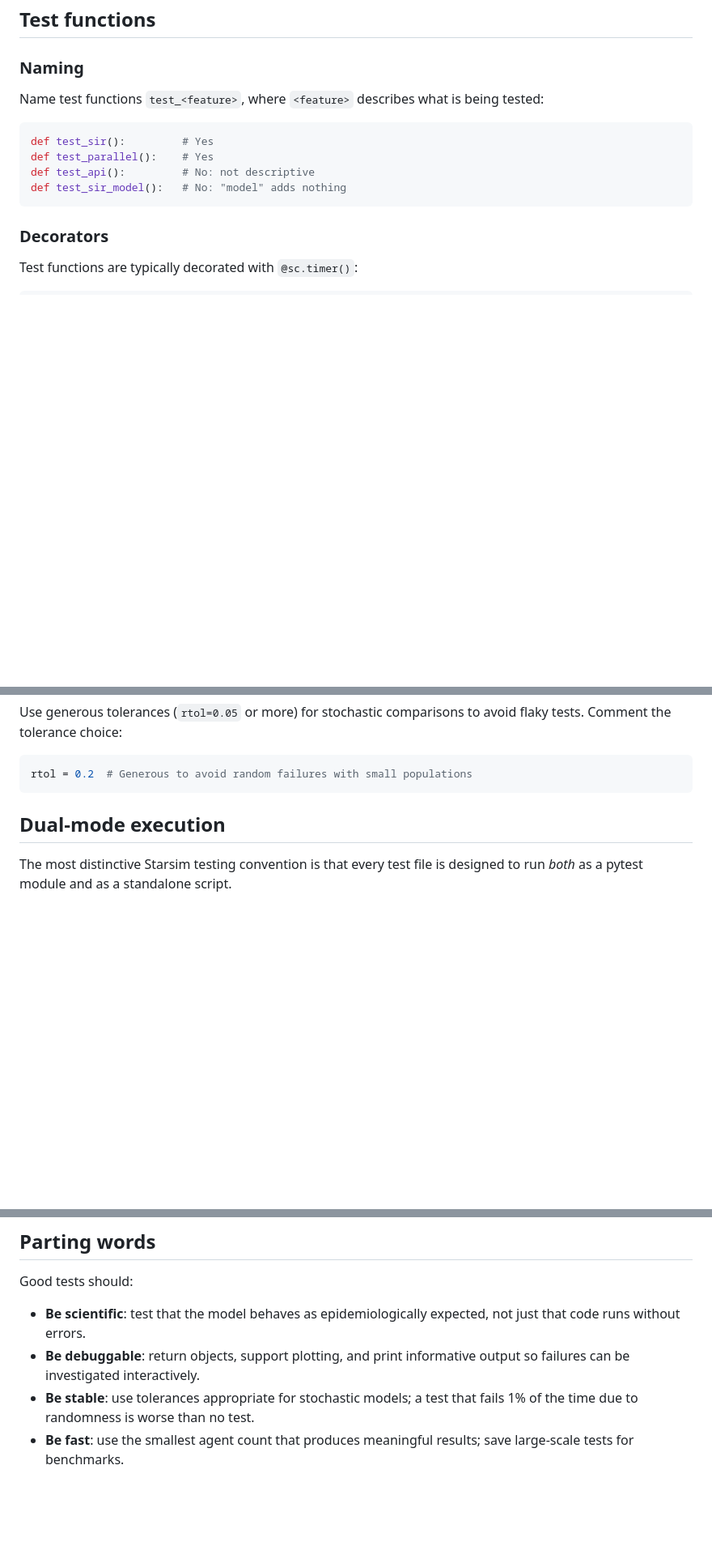
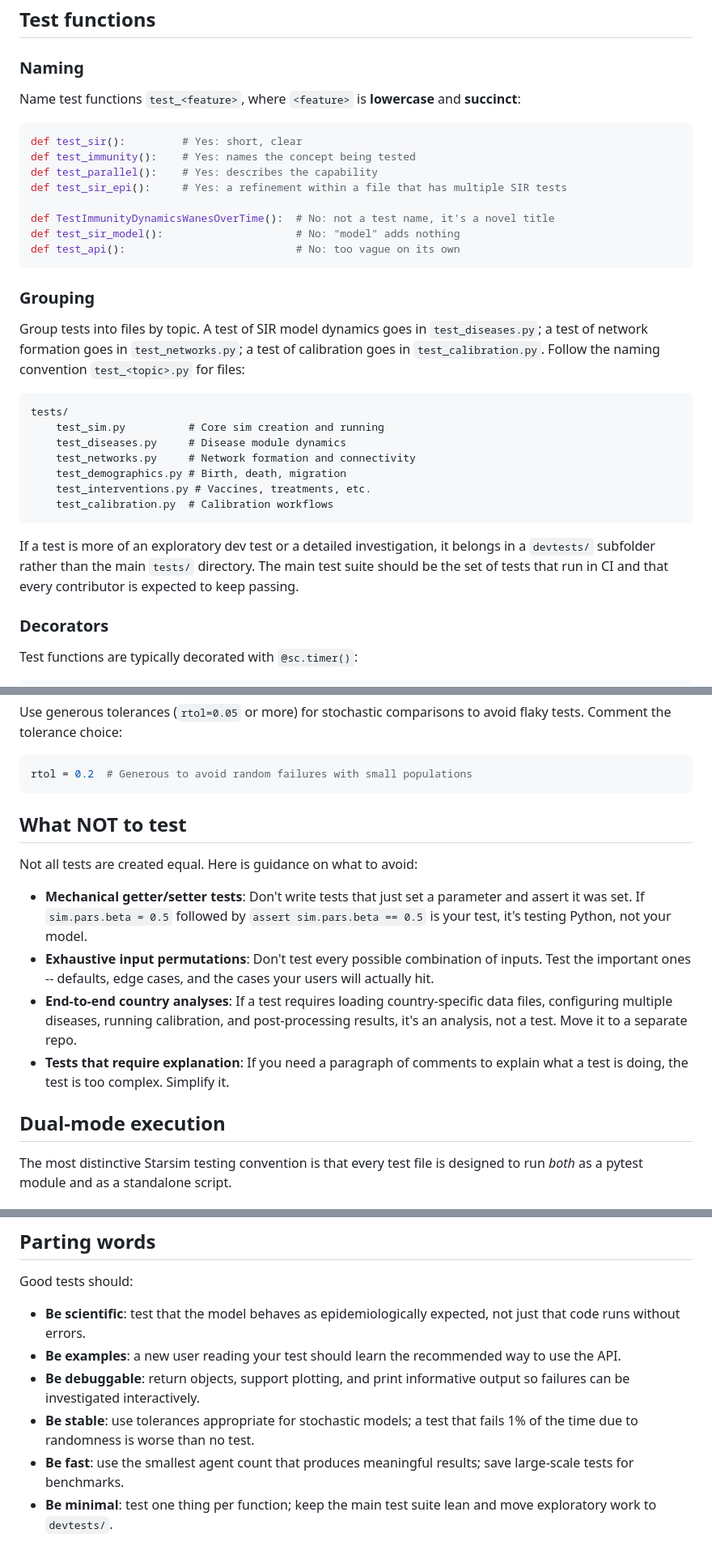
Before and after one commit to starsimhub/styleguide, a Markdown page: 3_tests.md, 3 parts joined by grey strips. Shown at 81% size. Rendered like a GitHub page; blank space fills up the shorter version.

Commit message:
more notes

````diff
--- a/3_tests.md
+++ b/3_tests.md
@@ -110,14 +140,34 @@ Use the smallest agent count that still produces meaningful test results. Integr
 
 ### Naming
 
-Name test functions `test_<feature>`, where `<feature>` describes what is being tested:
+Name test functions `test_<feature>`, where `<feature>` is **lowercase** and **succinct**:
 
 ```python
-def test_sir():         # Yes
-def test_parallel():    # Yes
-def test_api():         # No: not descriptive
-def test_sir_model():   # No: "model" adds nothing
+def test_sir():         # Yes: short, clear
+def test_immunity():    # Yes: names the concept being tested
+def test_parallel():    # Yes: describes the capability
+def test_sir_epi():     # Yes: a refinement within a file that has multiple SIR tests
+
+def TestImmunityDynamicsWanesOverTime():  # No: not a test name, it's a novel title
+def test_sir_model():                     # No: "model" adds nothing
+def test_api():                           # No: too vague on its own
 ```
+
+### Grouping
+
+Group tests into files by topic. A test of SIR model dynamics goes in `test_diseases.py`; a test of network formation goes in `test_networks.py`; a test of calibration goes in `test_calibration.py`. Follow the naming convention `test_<topic>.py` for files:
+
+```
+tests/
+    test_sim.py          # Core sim creation and running
+    test_diseases.py     # Disease module dynamics
+    test_networks.py     # Network formation and connectivity
+    test_demographics.py # Birth, death, migration
+    test_interventions.py # Vaccines, treatments, etc.
+    test_calibration.py  # Calibration workflows
+```
+
+If a test is more of an exploratory dev test or a detailed investigation, it belongs in a `devtests/` subfolder rather than the main `tests/` directory. The main test suite should be the set of tests that run in CI and that every contributor is expected to keep passing.
 
 ### Decorators
 
@@ -185,6 +236,16 @@ Use generous tolerances (`rtol=0.05` or more) for stochastic comparisons to avoi
 ```python
 rtol = 0.2  # Generous to avoid random failures with small populations
 ```
+
+
+## What NOT to test
+
+Not all tests are created equal. Here is guidance on what to avoid:
+
+- **Mechanical getter/setter tests**: Don't write tests that just set a parameter and assert it was set. If `sim.pars.beta = 0.5` followed by `assert sim.pars.beta == 0.5` is your test, it's testing Python, not your model.
+- **Exhaustive input permutations**: Don't test every possible combination of inputs. Test the important ones -- defaults, edge cases, and the cases your users will actually hit.
+- **End-to-end country analyses**: If a test requires loading country-specific data files, configuring multiple diseases, running calibration, and post-processing results, it's an analysis, not a test. Move it to a separate repo.
+- **Tests that require explanation**: If you need a paragraph of comments to explain what a test is doing, the test is too complex. Simplify it.
 
 
 ## Dual-mode execution
@@ -237,6 +298,8 @@ The `SCIRIS_BACKEND=agg` environment variable is set in the test runner scripts
 Good tests should:
 
 - **Be scientific**: test that the model behaves as epidemiologically expected, not just that code runs without errors.
+- **Be examples**: a new user reading your test should learn the recommended way to use the API.
 - **Be debuggable**: return objects, support plotting, and print informative output so failures can be investigated interactively.
 - **Be stable**: use tolerances appropriate for stochastic models; a test that fails 1% of the time due to randomness is worse than no test.
 - **Be fast**: use the smallest agent count that produces meaningful results; save large-scale tests for benchmarks.
+- **Be minimal**: test one thing per function; keep the main test suite lean and move exploratory work to `devtests/`.
````
Also changed, not shown: other parts of 3_tests.md (+32 -1 lines).
